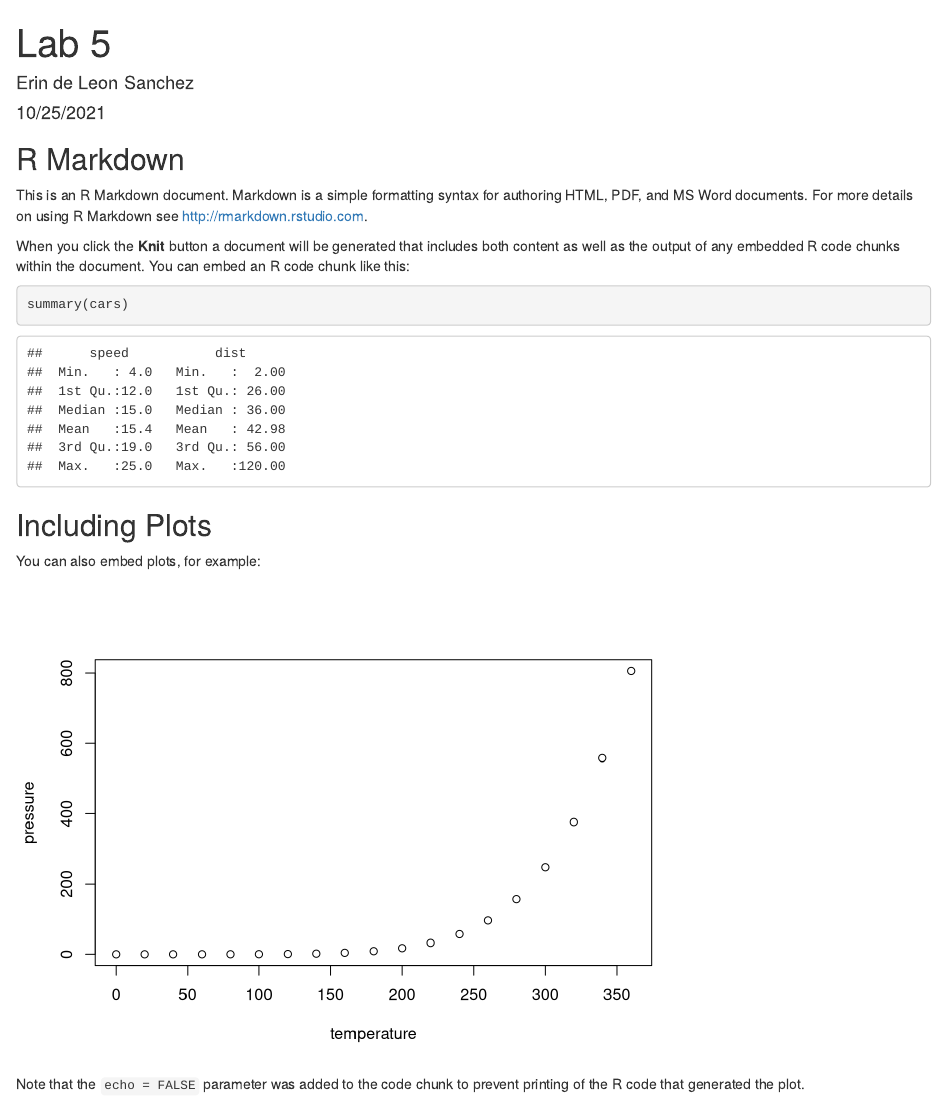
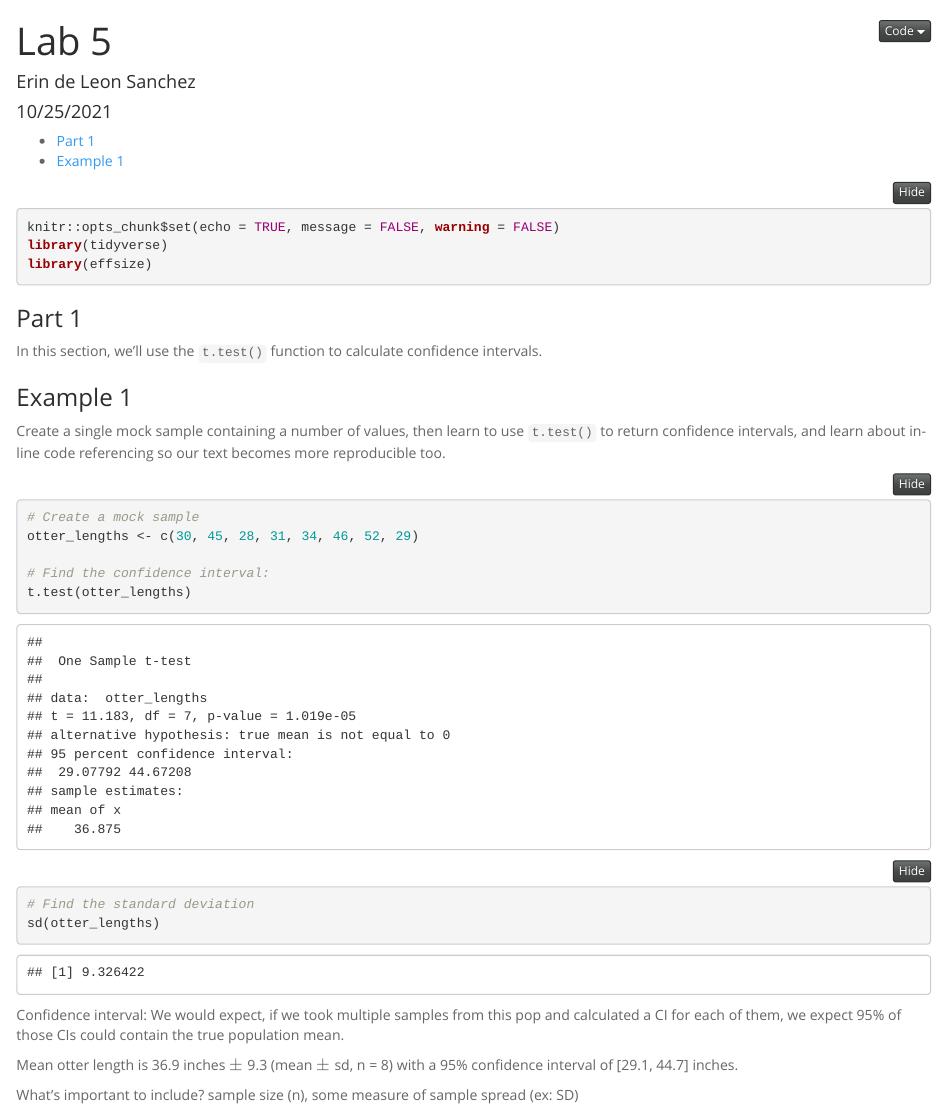
Before and after one commit to erindeleonsanchez/esm206-lab5-delete, an R Markdown document (lab_5.Rmd): the page in a window 1100 px wide, from its top. Rendered offline with R 4.5, knitr and Pandoc, with nearby package versions; folded parts are opened.

Commit message:
otter lengths

````diff
--- a/lab_5.Rmd
+++ b/lab_5.Rmd
@@ -2,29 +2,39 @@
 title: "Lab 5"
 author: "Erin de Leon Sanchez"
 date: "10/25/2021"
-output: html_document
+output:
+  html_document:
+    theme: spacelab
+    toc: yes
+    code_folding: hide
 ---
 
-```{r setup, include=FALSE}
-knitr::opts_chunk$set(echo = TRUE)
+```{r setup, include = TRUE, message = FALSE, warning = FALSE}
+knitr::opts_chunk$set(echo = TRUE, message = FALSE, warning = FALSE)
+library(tidyverse)
+library(effsize)
 ```
 
-## R Markdown
+### Part 1
 
-This is an R Markdown document. Markdown is a simple formatting syntax for authoring HTML, PDF, and MS Word documents. For more details on using R Markdown see <http://rmarkdown.rstudio.com>.
+In this section, we'll use the `t.test()` function to calculate confidence intervals.
 
-When you click the **Knit** button a document will be generated that includes both content as well as the output of any embedded R code chunks within the document. You can embed an R code chunk like this:
+### Example 1
 
-```{r cars}
-summary(cars)
+Create a single mock sample containing a number of values, then learn to use `t.test()` to return confidence intervals, and learn about in-line code referencing so our text becomes more reproducible too.
+
+```{r}
+# Create a mock sample
+otter_lengths <- c(30, 45, 28, 31, 34, 46, 52, 29)
+
+# Find the confidence interval:
+t.test(otter_lengths)
+
+# Find the standard deviation
+sd(otter_lengths)
 ```
+Confidence interval: We would expect, if we took multiple samples from this pop and calculated a CI for each of them, we expect 95% of those CIs could contain the true population mean.
 
-## Including Plots
+Mean otter length is 36.9 inches $\pm$ 9.3 (mean $\pm$ sd, n = 8) with a 95% confidence interval of [29.1, 44.7] inches.
 
-You can also embed plots, for example:
-
-```{r pressure, echo=FALSE}
-plot(pressure)
-```
-
-Note that the `echo = FALSE` parameter was added to the code chunk to prevent printing of the R code that generated the plot.
+What's important to include? sample size (n), some measure of sample spread (ex: SD)
````
